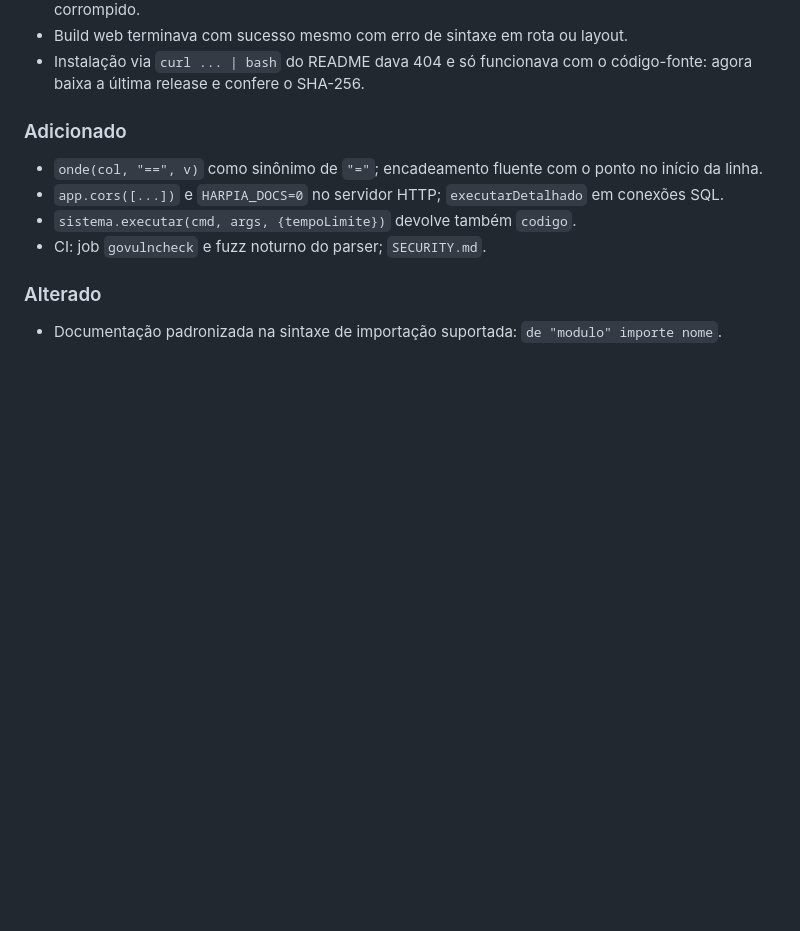
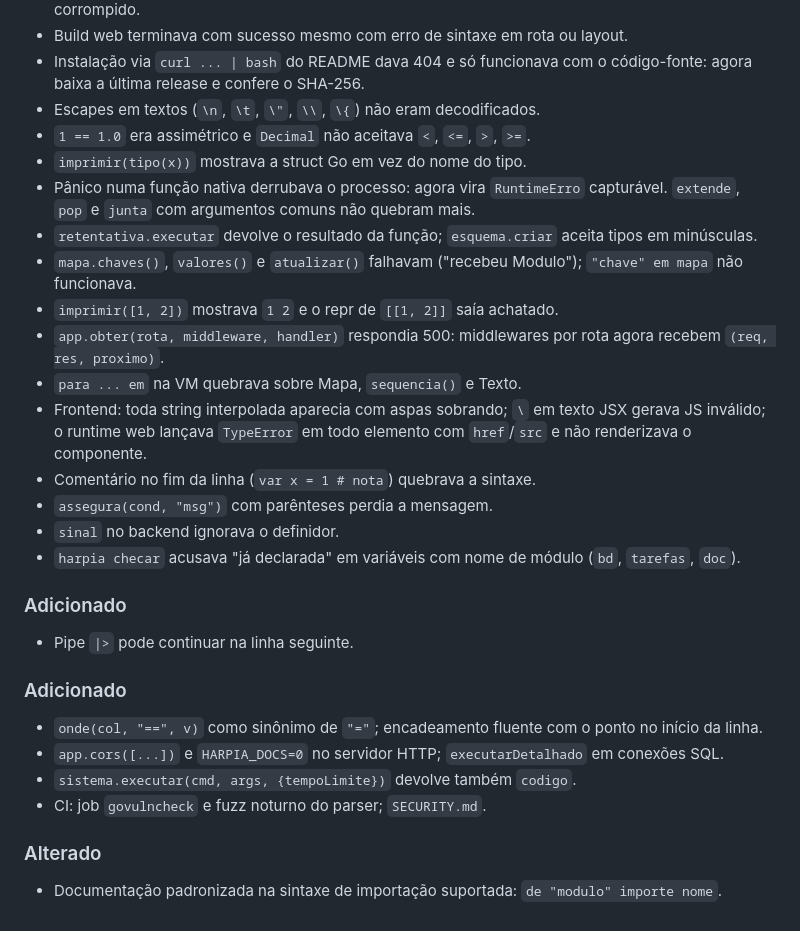
Before and after one commit to mat-dgruber/Harpia, a Markdown page: CHANGELOG.md, the part around the change. Rendered like a GitHub page; blank space fills up the shorter version.

Commit message:
docs(changelog): correções encontradas na revisão da documentação
Co-Authored-By: Claude Opus 5.5 <noreply@anthropic.com>

```diff
--- a/CHANGELOG.md
+++ b/CHANGELOG.md
@@ -37,6 +37,23 @@ Rodada de correções do review geral de segurança e arquitetura (`docs/ai/repo
 - `email.enviar`: `MAIL FROM:<<nil>>`, vários destinatários num único `RCPT`, assunto UTF-8 corrompido.
 - Build web terminava com sucesso mesmo com erro de sintaxe em rota ou layout.
 - Instalação via `curl ... | bash` do README dava 404 e só funcionava com o código-fonte: agora baixa a última release e confere o SHA-256.
+- Escapes em textos (`\n`, `\t`, `\"`, `\\`, `\{`) não eram decodificados.
+- `1 == 1.0` era assimétrico e `Decimal` não aceitava `<`, `<=`, `>`, `>=`.
+- `imprimir(tipo(x))` mostrava a struct Go em vez do nome do tipo.
+- Pânico numa função nativa derrubava o processo: agora vira `RuntimeErro` capturável. `extende`, `pop` e `junta` com argumentos comuns não quebram mais.
+- `retentativa.executar` devolve o resultado da função; `esquema.criar` aceita tipos em minúsculas.
+- `mapa.chaves()`, `valores()` e `atualizar()` falhavam ("recebeu Modulo"); `"chave" em mapa` não funcionava.
+- `imprimir([1, 2])` mostrava `1 2` e o repr de `[[1, 2]]` saía achatado.
+- `app.obter(rota, middleware, handler)` respondia 500: middlewares por rota agora recebem `(req, res, proximo)`.
+- `para ... em` na VM quebrava sobre Mapa, `sequencia()` e Texto.
+- Frontend: toda string interpolada aparecia com aspas sobrando; `\` em texto JSX gerava JS inválido; o runtime web lançava `TypeError` em todo elemento com `href`/`src` e não renderizava o componente.
+- Comentário no fim da linha (`var x = 1 # nota`) quebrava a sintaxe.
+- `assegura(cond, "msg")` com parênteses perdia a mensagem.
+- `sinal` no backend ignorava o definidor.
+- `harpia checar` acusava "já declarada" em variáveis com nome de módulo (`bd`, `tarefas`, `doc`).
+
+### Adicionado
+- Pipe `|>` pode continuar na linha seguinte.
 
 ### Adicionado
 - `onde(col, "==", v)` como sinônimo de `"="`; encadeamento fluente com o ponto no início da linha.
```
